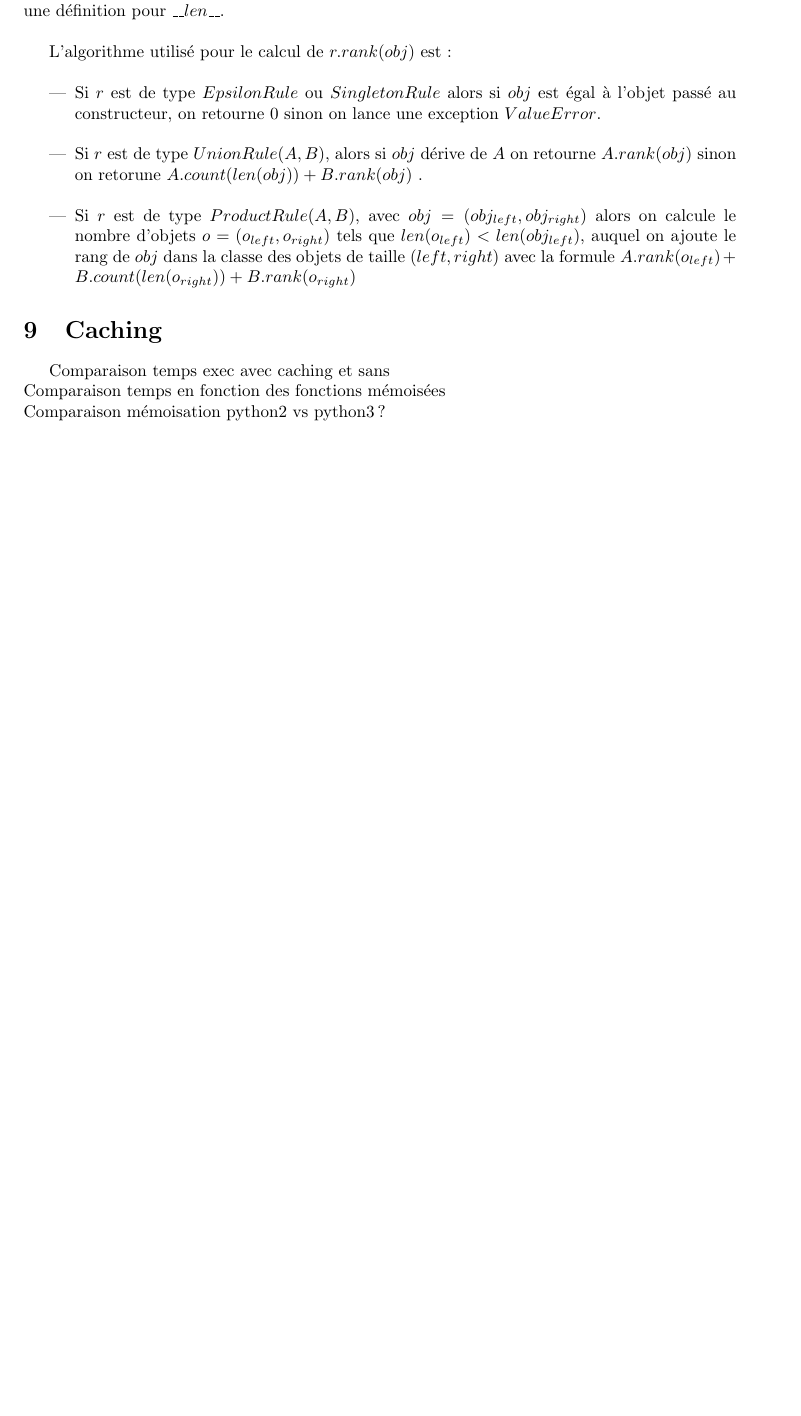
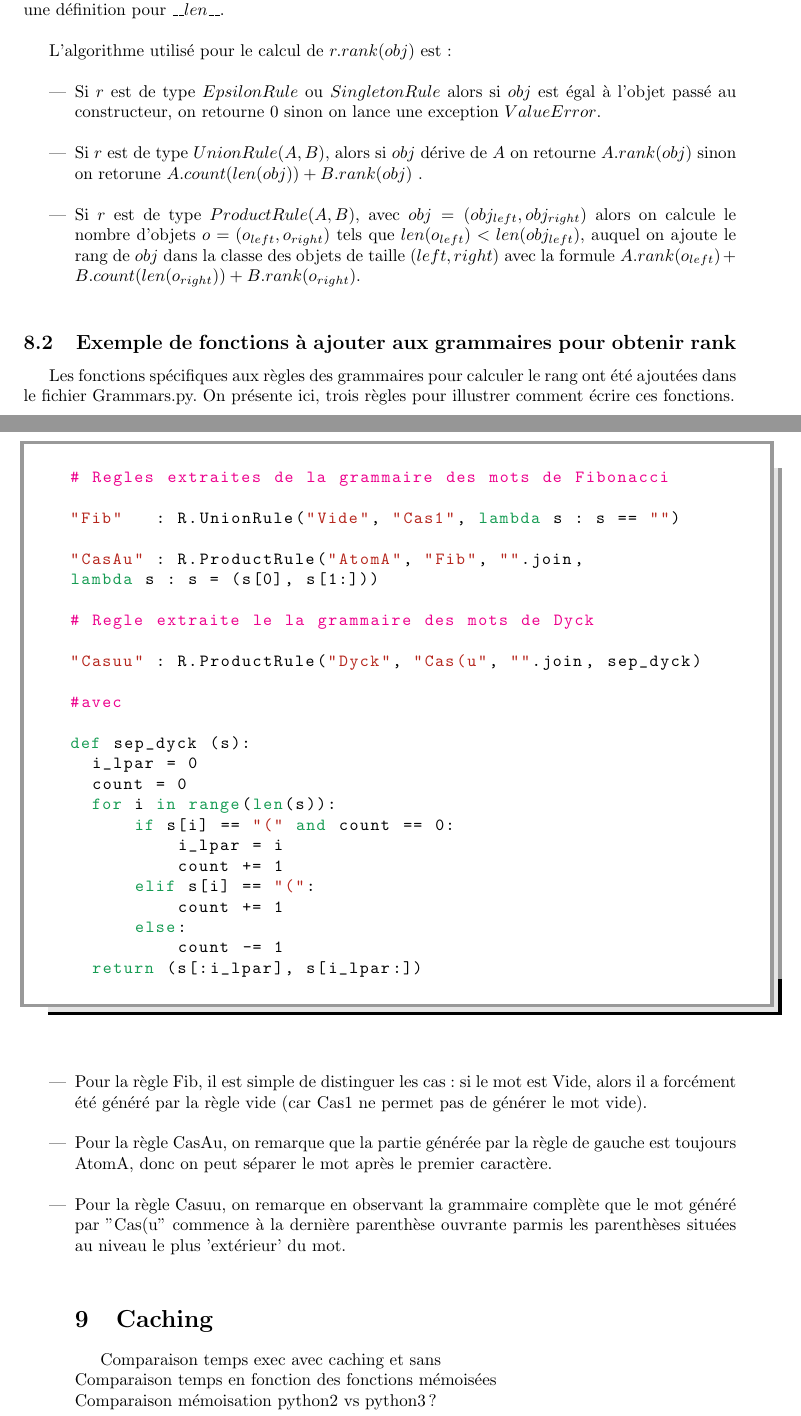
Before and after one commit to FrelVick/CombiProj, a LaTeX document (rapport/rapport.tex): part of page 8 of 9 before the commit and two parts of pages 8 and 9 of 10 after it, the two joined at a grey line, cut so that both start at the same text, the shorter picture padded with empty space. Compiled offline with pdfLaTeX.

Commit message:
rank section done

```diff
--- a/rapport/rapport.tex
+++ b/rapport/rapport.tex
@@ -636,11 +637,58 @@ L'algorithme utilisé pour le calcul de $r.rank(obj)$ est :\\
   (o_{left}, o_{right})$ tels que $len(o_{left}) < len(obj_{left})$,
   auquel on ajoute le rang de $obj$ dans la classe des objets de
   taille $(left, right)$ avec la formule $A.rank(o_{left}) +
-  B.count(len(o_{right})) + B.rank(o_{right})$
+  B.count(len(o_{right})) + B.rank(o_{right})$.\\
 
 \end{itemize}
 
+\subsection{Exemple de fonctions à ajouter aux grammaires pour obtenir
+  rank}
 
+Les fonctions spécifiques aux règles des grammaires pour calculer le
+rang ont été ajoutées dans le fichier Grammars.py. On présente ici,
+trois règles pour illustrer comment écrire ces fonctions.\\
+\pagebreak
+\lstset{caption={}, captionpos=b}
+\begin{lstlisting}
+  # Regles extraites de la grammaire des mots de Fibonacci
+
+  "Fib"   : R.UnionRule("Vide", "Cas1", lambda s : s == "")
+
+  "CasAu" : R.ProductRule("AtomA", "Fib", "".join,
+  lambda s : s = (s[0], s[1:]))
+
+  # Regle extraite le la grammaire des mots de Dyck
+
+  "Casuu" : R.ProductRule("Dyck", "Cas(u", "".join, sep_dyck)
+
+  #avec
+
+  def sep_dyck (s):
+    i_lpar = 0
+    count = 0
+    for i in range(len(s)):
+        if s[i] == "(" and count == 0:
+            i_lpar = i
+            count += 1
+        elif s[i] == "(":
+            count += 1
+        else:
+            count -= 1
+    return (s[:i_lpar], s[i_lpar:])
+
+\end{lstlisting}
+\vspace{1cm}
+\begin{itemize}
+\item Pour la règle Fib, il est simple de distinguer les cas : si le mot est
+Vide, alors il a forcément été généré par la règle vide (car Cas1 ne
+permet pas de générer le mot vide).\\
+\item Pour la règle CasAu, on remarque que la partie générée par la règle de
+gauche est toujours AtomA, donc on peut séparer le mot après le
+premier caractère.\\
+\item Pour la règle Casuu, on remarque en observant la grammaire complète
+que le mot généré par "Cas(u" commence à la dernière parenthèse
+ouvrante parmis les parenthèses situées au niveau le plus 'extérieur'
+du mot.\\
 
 \section{Caching}
 Comparaison temps exec avec caching et sans\\
```
Also changed, not shown: rapport/rapport.pdf, rapport/rapport.tex (5 more changed lines), 2 other files.
